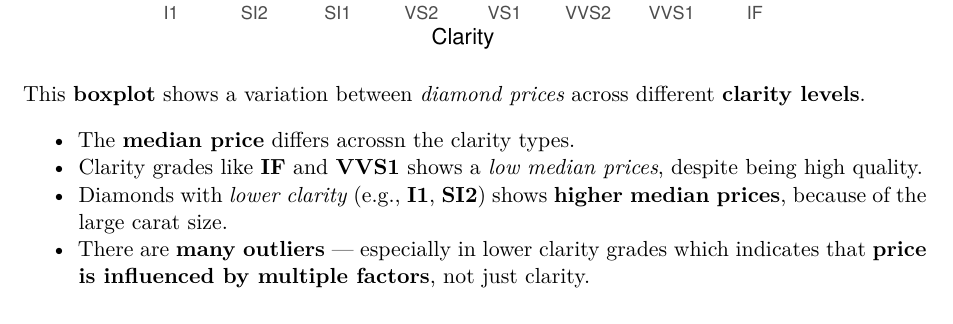
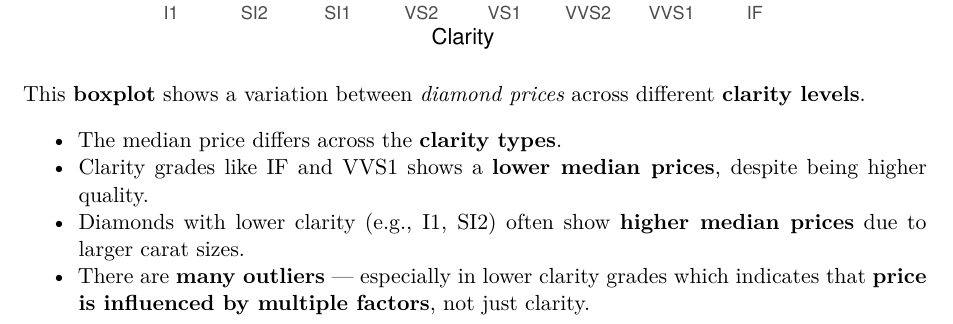
Before and after one commit to Shreemadhi-BabuRajendraPrasad/STAT40830, a Quarto document (Homework1.qmd): part of page 2 of 2, cut so that both start at the same text. Rendered offline with R 4.5, knitr and Pandoc in place of Quarto, then LaTeX, with nearby package versions.

Commit message:
Updated grammer in .qmd

```diff
--- a/Homework1.qmd
+++ b/Homework1.qmd
@@ -46,7 +46,7 @@ ggplot(diamonds, aes(x = clarity, y = price)) +
 
 This **boxplot** shows a variation between *diamond prices* across different **clarity levels**.
 
--   The **median price** differs acrossn the clarity types.
--   Clarity grades like **IF** and **VVS1** shows a *low median prices*, despite being high quality.
--   Diamonds with *lower clarity* (e.g., **I1**, **SI2**) shows **higher median prices**, because of the large carat size.
+-   The median price differs across the **clarity types**.
+-   Clarity grades like IF and VVS1 shows a **lower median prices**, despite being higher quality.
+-   Diamonds with lower clarity (e.g., I1, SI2) often show **higher median prices** due to larger carat sizes.
 -   There are **many outliers** — especially in lower clarity grades which indicates that **price is influenced by multiple factors**, not just clarity.
```
